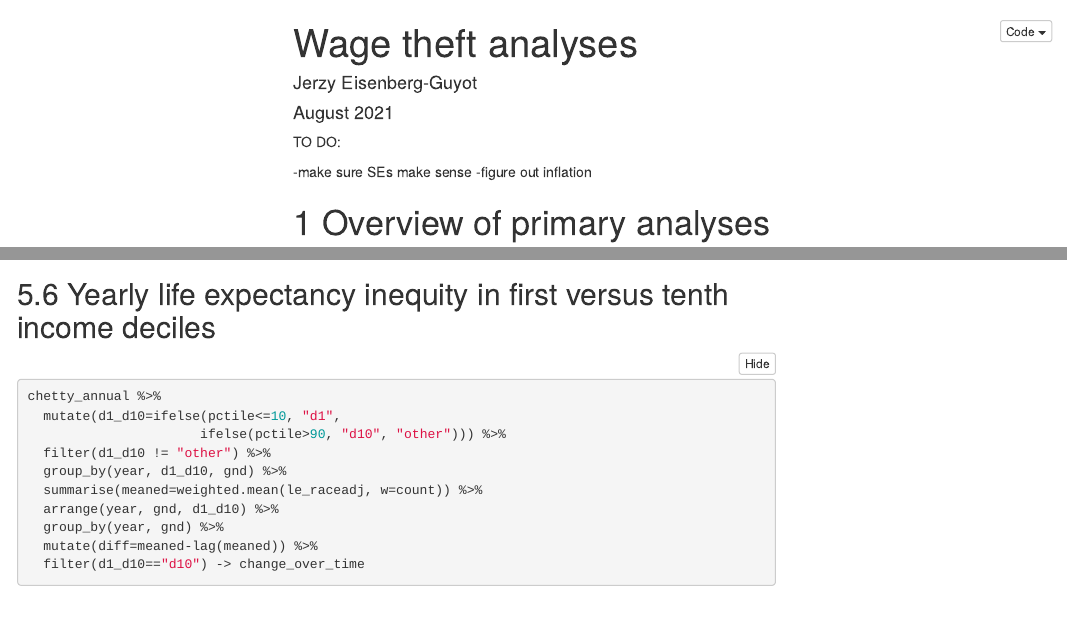
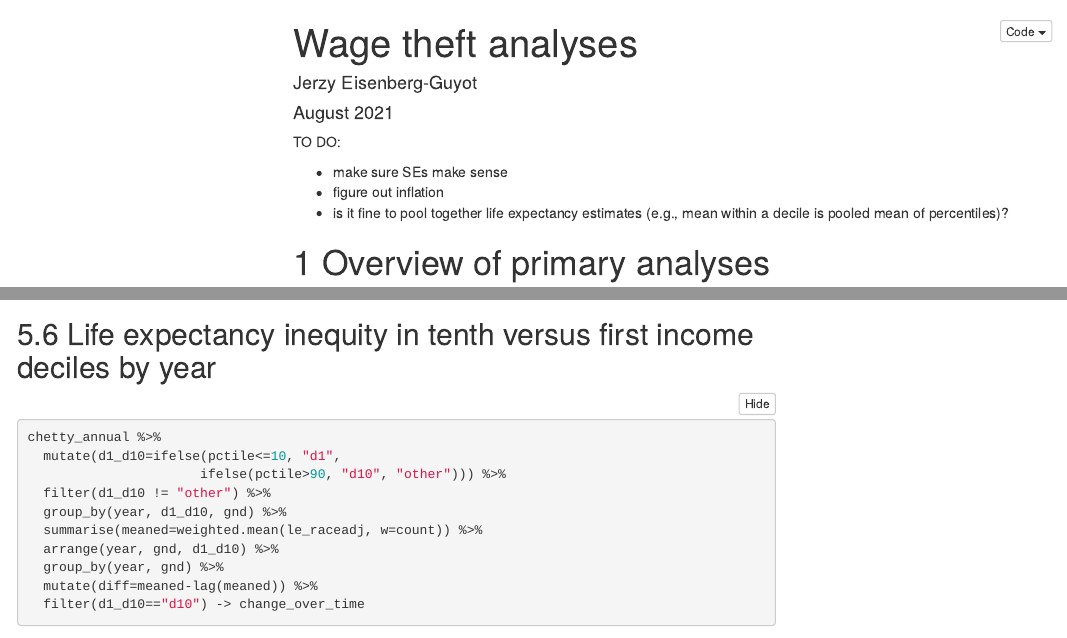
Before and after one commit to Critical-Social-Epi/wage_theft_life_expectancy, an R Markdown document (analyses_8_12_21.Rmd): the page in a window 1100 px wide, from its top, and a second part further down, joined at a grey line. Rendered offline with R 4.5, knitr and Pandoc, with nearby package versions; folded parts are opened; some code elsewhere in the file could not run offline; menus at the side of the page are left out.

Commit message:
Updated numbering and bulleting

````diff
--- a/analyses_8_12_21.Rmd
+++ b/analyses_8_12_21.Rmd
@@ -16,8 +16,9 @@ knitr::opts_chunk$set(echo = TRUE)
 
 TO DO:
 
--make sure SEs make sense
--figure out inflation
++ make sure SEs make sense
++ figure out inflation
++ is it fine to pool together life expectancy estimates (e.g., mean within a decile is pooled mean of percentiles)?
 
 # Overview of primary analyses
 
@@ -1033,6 +1034,6 @@ ggsave('appendix_4b.png', height=6, width=9, dpi=600)
 ```
 
-## Yearly life expectancy inequity in first versus tenth income deciles
+## Life expectancy inequity in tenth versus first income deciles by year
 
 ```{r warning=FALSE, message=FALSE, fig.height=4, fig.width=5}
 chetty_annual %>%
````
Also changed, not shown: analyses_8_12_21.html, appendix_1c.png (renamed from appendix_1b.png), appendix_3b.png (renamed from appendix_3.png), appendix_4c.png (renamed from appendix_4b.png), analyses_8_12_21.Rmd (6 more changed lines).
